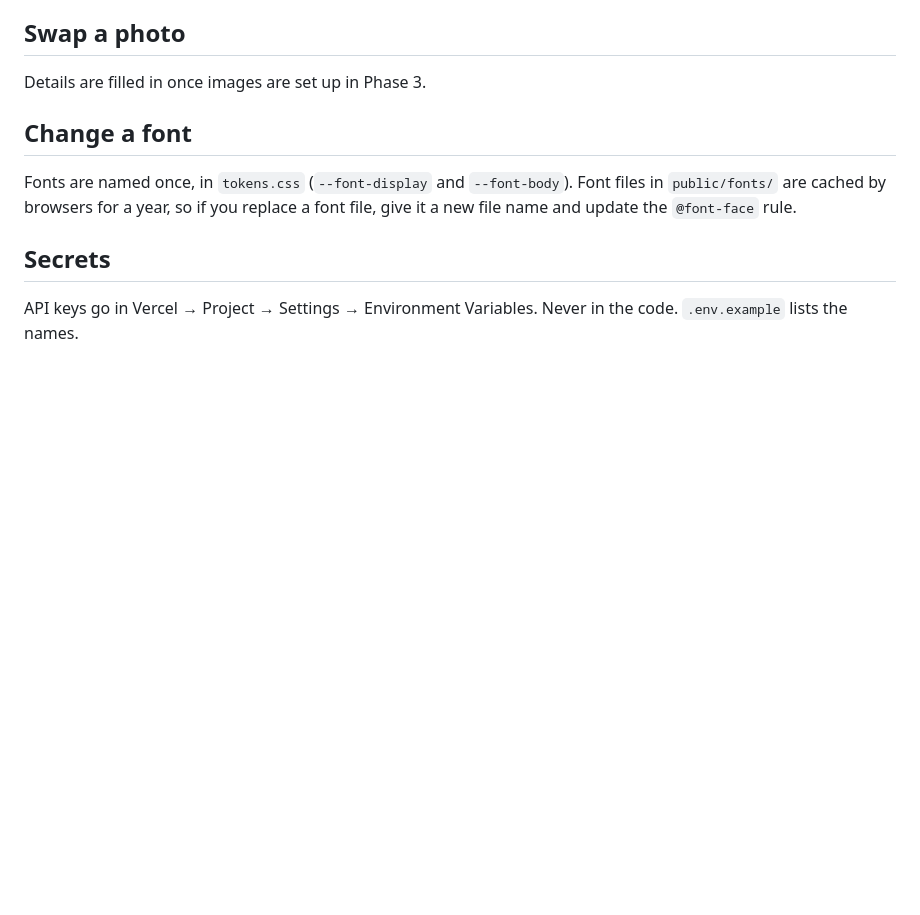
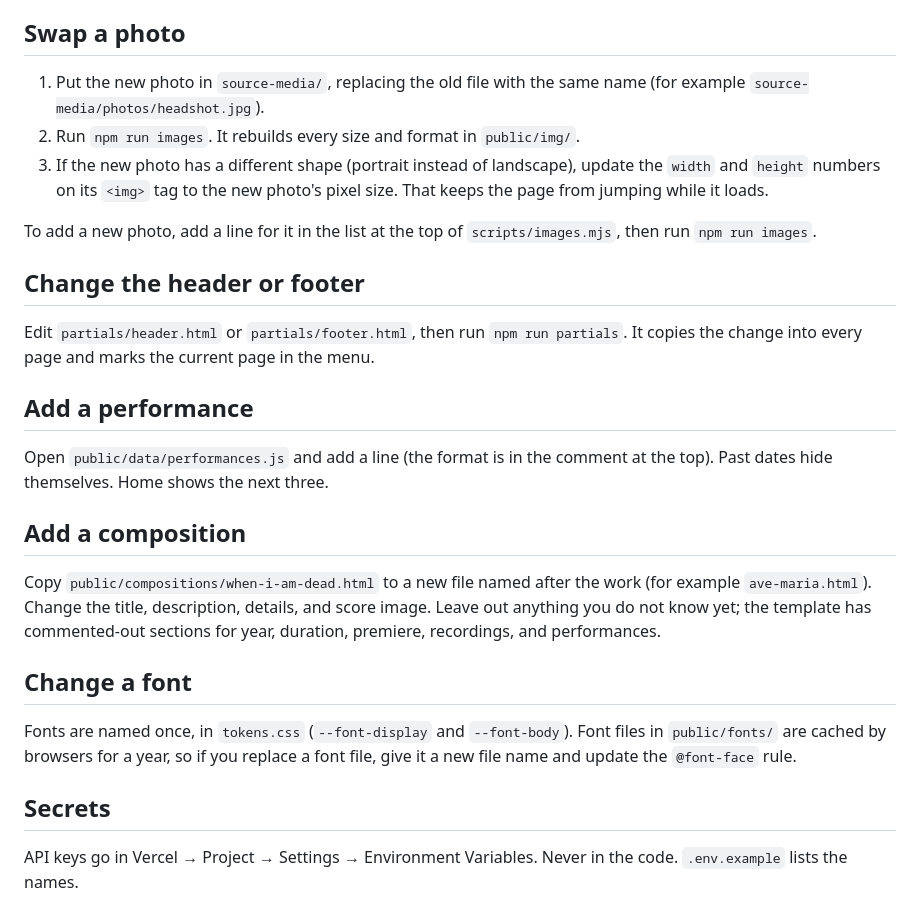
Before and after one commit to bobthefrickingbuilder/matthewmenard-site, a Markdown page: README.md, the part around the change. Drawn GitHub-style; blank space fills up the shorter version.

Commit message:
Document photos, partials, performances, and new works; update TODO
Co-Authored-By: Claude Opus 5.5 <noreply@anthropic.com>

```diff
--- a/README.md
+++ b/README.md
@@ -63,7 +63,23 @@ Each page is one HTML file in `public/`. Open it, find the sentence, change it,
 
 ## Swap a photo
 
-Details are filled in once images are set up in Phase 3.
+1. Put the new photo in `source-media/`, replacing the old file with the same name (for example `source-media/photos/headshot.jpg`).
+2. Run `npm run images`. It rebuilds every size and format in `public/img/`.
+3. If the new photo has a different shape (portrait instead of landscape), update the `width` and `height` numbers on its `<img>` tag to the new photo's pixel size. That keeps the page from jumping while it loads.
+
+To add a new photo, add a line for it in the list at the top of `scripts/images.mjs`, then run `npm run images`.
+
+## Change the header or footer
+
+Edit `partials/header.html` or `partials/footer.html`, then run `npm run partials`. It copies the change into every page and marks the current page in the menu.
+
+## Add a performance
+
+Open `public/data/performances.js` and add a line (the format is in the comment at the top). Past dates hide themselves. Home shows the next three.
+
+## Add a composition
+
+Copy `public/compositions/when-i-am-dead.html` to a new file named after the work (for example `ave-maria.html`). Change the title, description, details, and score image. Leave out anything you do not know yet; the template has commented-out sections for year, duration, premiere, recordings, and performances.
 
 ## Change a font
 
```
Also changed, not shown: TODO.md (+10 -1 lines).
